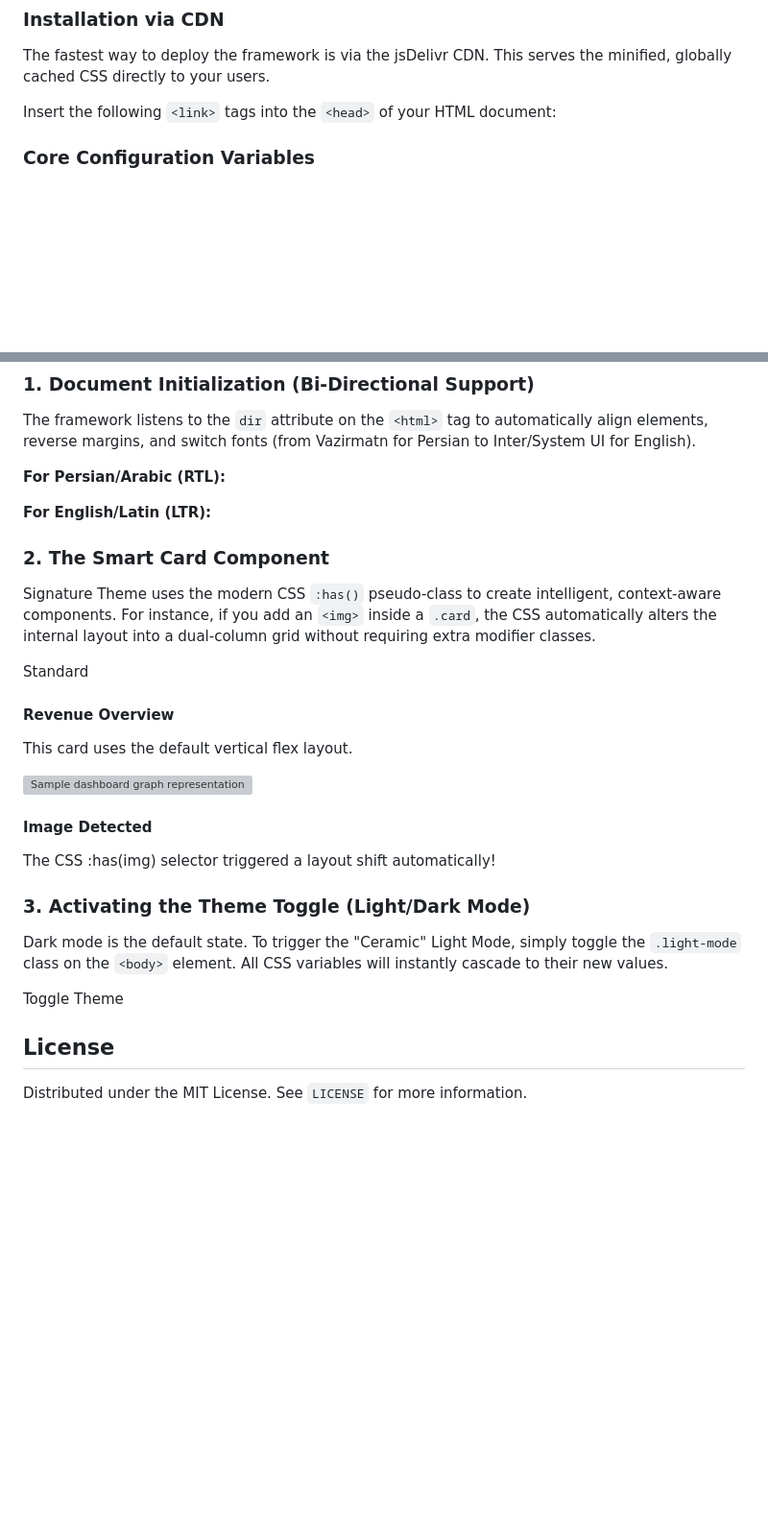
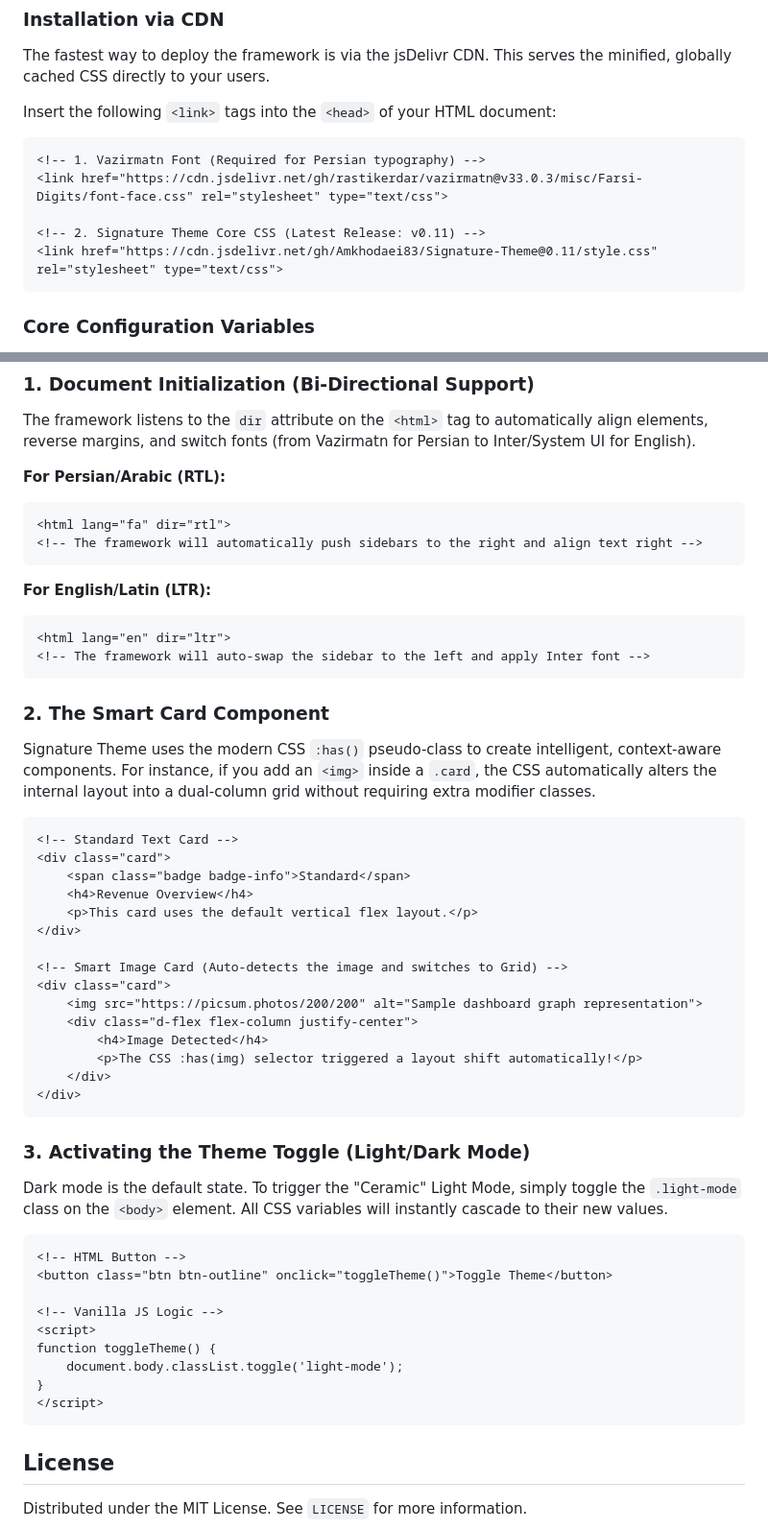
Before and after one commit to Amkhodaei83/Signature-Theme, a Markdown page: README.md, 2 parts joined by grey strips. Shown at 96% size. GitHub-like rendering; blank space fills up the shorter version; grey boxes are pictures that could not be loaded.

Commit message:
Update README.md (#2)

````diff
--- a/README.md
+++ b/README.md
@@ -153,13 +153,13 @@ The fastest way to deploy the framework is via the jsDelivr CDN. This serves the
 
 Insert the following `<link>` tags into the `<head>` of your HTML document:
 
-
+```html
 <!-- 1. Vazirmatn Font (Required for Persian typography) -->
 <link href="https://cdn.jsdelivr.net/gh/rastikerdar/vazirmatn@v33.0.3/misc/Farsi-Digits/font-face.css" rel="stylesheet" type="text/css">
 
 <!-- 2. Signature Theme Core CSS (Latest Release: v0.11) -->
 <link href="https://cdn.jsdelivr.net/gh/Amkhodaei83/Signature-Theme@0.11/style.css" rel="stylesheet" type="text/css">
-
+```
 
 ### Core Configuration Variables
 
@@ -185,21 +185,20 @@ The framework listens to the `dir` attribute on the `<html>` tag to automaticall
 
 **For Persian/Arabic (RTL):**
 
+```html
 <html lang="fa" dir="rtl">
 <!-- The framework will automatically push sidebars to the right and align text right -->
-
-
+```
 **For English/Latin (LTR):**
-
+```html
 <html lang="en" dir="ltr">
 <!-- The framework will auto-swap the sidebar to the left and apply Inter font -->
-
-
+```
 ### 2. The Smart Card Component
 
 Signature Theme uses the modern CSS `:has()` pseudo-class to create intelligent, context-aware components. For instance, if you add an `<img>` inside a `.card`, the CSS automatically alters the internal layout into a dual-column grid without requiring extra modifier classes.
 
-
+```html
 <!-- Standard Text Card -->
 <div class="card">
     <span class="badge badge-info">Standard</span>
@@ -215,13 +214,13 @@ Signature Theme uses the modern CSS `:has()` pseudo-class to create intelligent,
         <p>The CSS :has(img) selector triggered a layout shift automatically!</p>
     </div>
 </div>
-
+```
 
 ### 3. Activating the Theme Toggle (Light/Dark Mode)
 
 Dark mode is the default state. To trigger the "Ceramic" Light Mode, simply toggle the `.light-mode` class on the `<body>` element. All CSS variables will instantly cascade to their new values.
 
-
+```html
 <!-- HTML Button -->
 <button class="btn btn-outline" onclick="toggleTheme()">Toggle Theme</button>
 
@@ -231,7 +230,7 @@ function toggleTheme() {
     document.body.classList.toggle('light-mode');
 }
 </script>
-
+```
 
 
 
````
